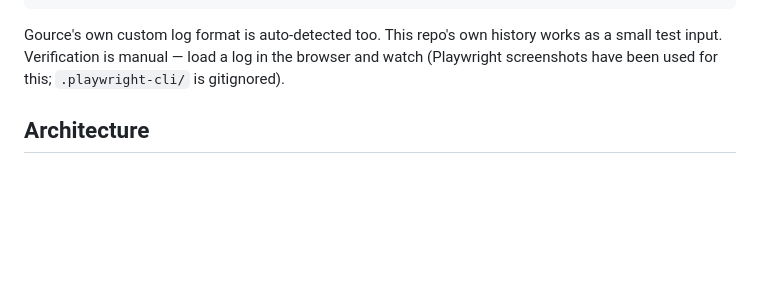
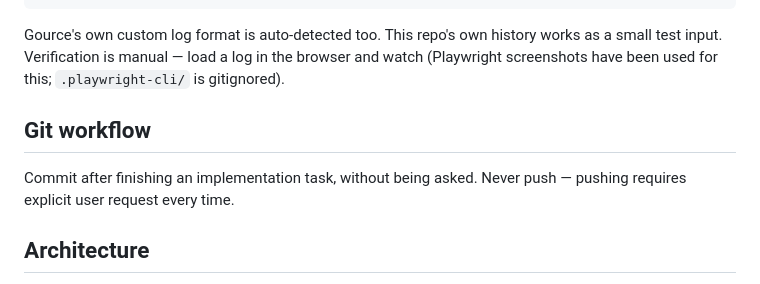
Before and after one commit to rgroenewoudt/sourcevis2, a Markdown page: CLAUDE.md, the part around the change. GitHub-like rendering; blank space fills up the shorter version.

````diff
--- a/CLAUDE.md
+++ b/CLAUDE.md
@@ -22,6 +22,10 @@ git log --pretty=format:"%at|%an|%ae" --name-status --reverse > gitlog.txt
 ```
 
 Gource's own custom log format is auto-detected too. This repo's own history works as a small test input. Verification is manual — load a log in the browser and watch (Playwright screenshots have been used for this; `.playwright-cli/` is gitignored).
+
+## Git workflow
+
+Commit after finishing an implementation task, without being asked. Never push — pushing requires explicit user request every time.
 
 ## Architecture
 
````
